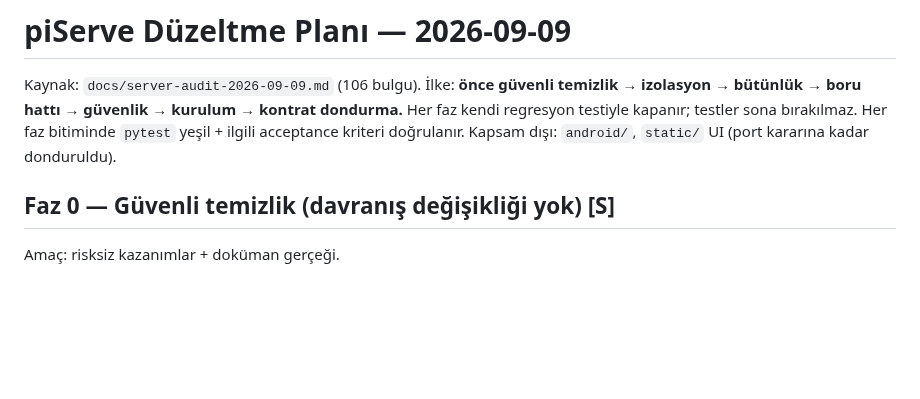
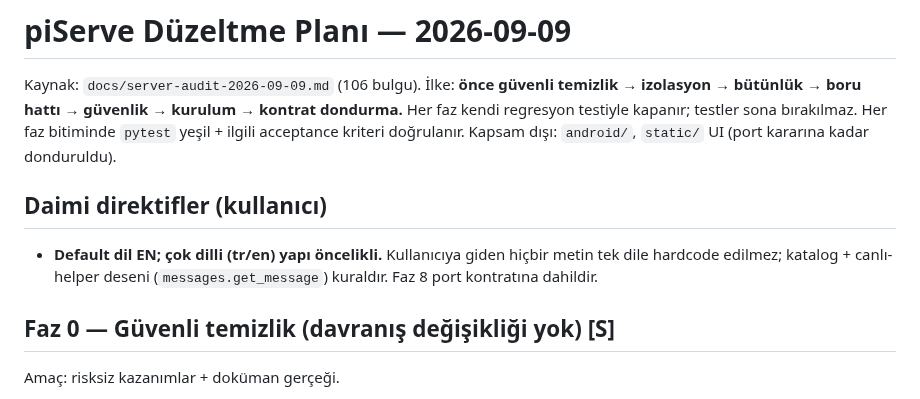
Before and after one commit to selfhoster-sh/piSynapse, a Markdown page: docs/fix-plan-2026-09-09.md, the part around the change. Drawn GitHub-style; blank space fills up the shorter version.

Commit message:
docs: EN-default correction + multilingual standing directive

```diff
--- a/docs/fix-plan-2026-09-09.md
+++ b/docs/fix-plan-2026-09-09.md
@@ -5,6 +5,12 @@ Kaynak: `docs/server-audit-2026-09-09.md` (106 bulgu).
 kurulum → kontrat dondurma.** Her faz kendi regresyon testiyle kapanır; testler
 sona bırakılmaz. Her faz bitiminde `pytest` yeşil + ilgili acceptance kriteri
 doğrulanır. Kapsam dışı: `android/`, `static/` UI (port kararına kadar donduruldu).
+
+## Daimi direktifler (kullanıcı)
+
+- **Default dil EN; çok dilli (tr/en) yapı öncelikli.** Kullanıcıya giden hiçbir
+  metin tek dile hardcode edilmez; katalog + canlı-helper deseni
+  (`messages.get_message`) kuraldır. Faz 8 port kontratına dahildir.
 
 ## Faz 0 — Güvenli temizlik (davranış değişikliği yok) [S]
 
```
Also changed, not shown: CHANGELOG.md (+1 -1 lines).
